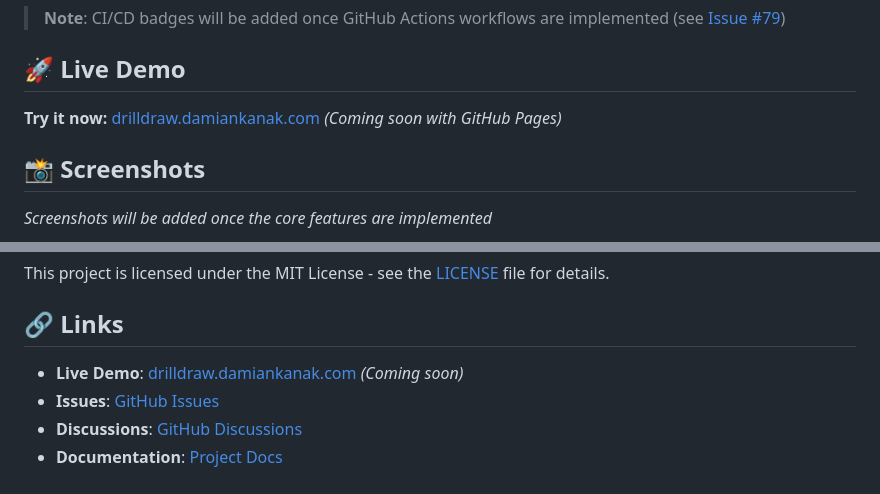
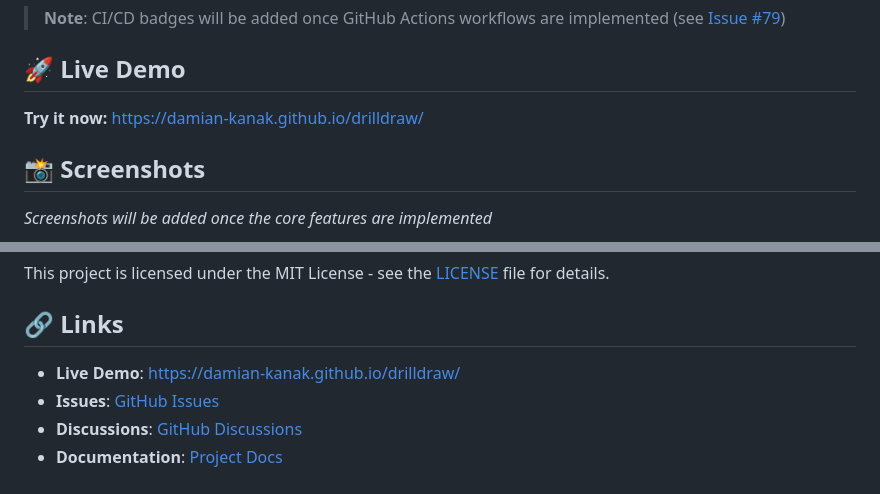
Before and after one commit to damian-kanak/drilldraw, a Markdown page: README.md, 2 parts joined by grey strips. GitHub-like rendering.

Commit message:
docs: update README with live demo links
- Update live demo URL to actual GitHub Pages site
- Remove 'Coming soon' notes as deployment is complete
- Link to https://damian-kanak.github.io/drilldraw/
- Reflect current working state of the project

```diff
--- a/README.md
+++ b/README.md
@@ -12,7 +12,7 @@ A Flutter application for interactive diagram creation with drill-down capabilit
 
 ## 🚀 Live Demo
 
-**Try it now:** [drilldraw.damiankanak.com](https://drilldraw.damiankanak.com) *(Coming soon with GitHub Pages)*
+**Try it now:** [https://damian-kanak.github.io/drilldraw/](https://damian-kanak.github.io/drilldraw/)
 
 ## 📸 Screenshots
 
@@ -125,7 +125,7 @@ This project is licensed under the MIT License - see the [LICENSE](LICENSE) file
 
 ## 🔗 Links
 
-- **Live Demo**: [drilldraw.damiankanak.com](https://drilldraw.damiankanak.com) *(Coming soon)*
+- **Live Demo**: [https://damian-kanak.github.io/drilldraw/](https://damian-kanak.github.io/drilldraw/)
 - **Issues**: [GitHub Issues](https://github.com/damian-kanak/drilldraw/issues)
 - **Discussions**: [GitHub Discussions](https://github.com/damian-kanak/drilldraw/discussions)
 - **Documentation**: [Project Docs](docs/)
```
